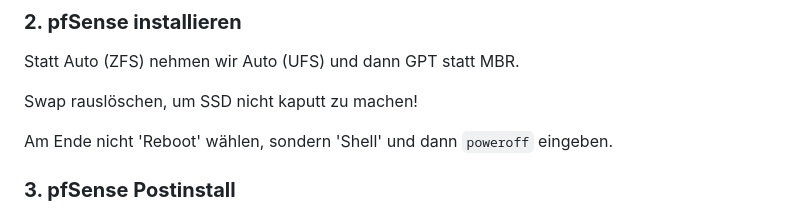
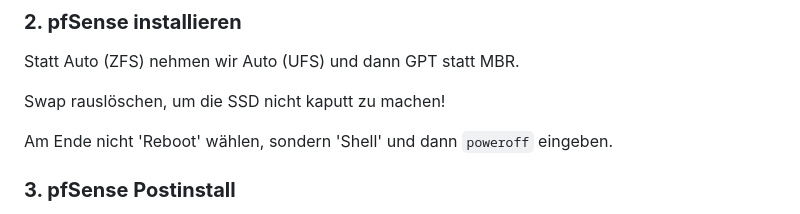
Before and after one commit to Tchangalo/internet_creator_v0.12.3.1_beta, a Markdown page: Setup INC v0.12.3.1_beta.md, the part around the change. Drawn GitHub-style.

````diff
--- a/Setup INC v0.12.3.1_beta.md
+++ b/Setup INC v0.12.3.1_beta.md
@@ -148,7 +148,7 @@ Das Eingabefeld _Create pfSense_ ausfüllen und Return drücken. Damit wird eine
 
 Statt Auto (ZFS) nehmen wir Auto (UFS) und dann GPT statt MBR.
 
-Swap rauslöschen, um SSD nicht kaputt zu machen!
+Swap rauslöschen, um die SSD nicht kaputt zu machen!
 
 Am Ende nicht 'Reboot' wählen, sondern 'Shell' und dann ```poweroff``` eingeben.
 
````
